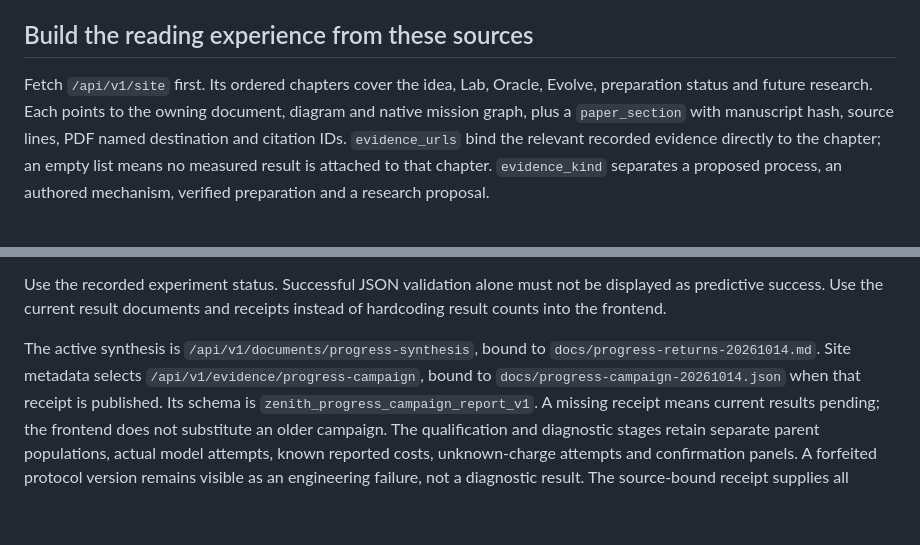
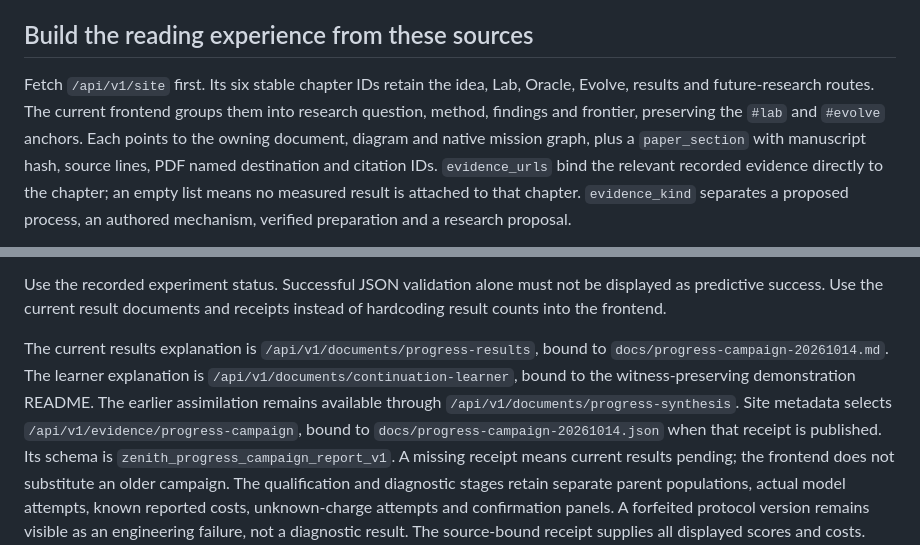
Before and after one commit to wcook04/plectis-zenith, a Markdown page: docs/website-backend.md, 2 parts joined by grey strips. Rendered like a GitHub page; blank space fills up the shorter version.

```diff
--- a/docs/website-backend.md
+++ b/docs/website-backend.md
@@ -50,8 +50,10 @@ default without `--local-runs`, behind its usual TLS reverse proxy.
 
 ## Build the reading experience from these sources
 
-Fetch `/api/v1/site` first. Its ordered chapters cover the idea, Lab, Oracle,
-Evolve, preparation status and future research. Each points to the owning document,
+Fetch `/api/v1/site` first. Its six stable chapter IDs retain the idea, Lab,
+Oracle, Evolve, results and future-research routes. The current frontend groups
+them into research question, method, findings and frontier, preserving the
+`#lab` and `#evolve` anchors. Each points to the owning document,
 diagram and native mission graph, plus a `paper_section` with manuscript hash,
 source lines, PDF named destination and citation IDs. `evidence_urls` bind the
 relevant recorded evidence directly to the chapter; an empty list means no
@@ -69,8 +71,11 @@ relative links. Sanitize rendered Markdown and treat model output as data.
 Use the recorded experiment status. Successful JSON validation alone must not be displayed as predictive success. Use the current result
 documents and receipts instead of hardcoding result counts into the frontend.
 
-The active synthesis is `/api/v1/documents/progress-synthesis`, bound to
-`docs/progress-returns-20261014.md`. Site metadata selects
+The current results explanation is `/api/v1/documents/progress-results`, bound
+to `docs/progress-campaign-20261014.md`. The learner explanation is
+`/api/v1/documents/continuation-learner`, bound to the witness-preserving
+demonstration README. The earlier assimilation remains available through
+`/api/v1/documents/progress-synthesis`. Site metadata selects
 `/api/v1/evidence/progress-campaign`, bound to
 `docs/progress-campaign-20261014.json` when that receipt is published. Its
 schema is `zenith_progress_campaign_report_v1`. A missing receipt means current
```
Also changed, not shown: README.md (+5 -3 lines), site/README.md (+17 -11 lines), docs/images/zenith-research.png, 7 other files.
